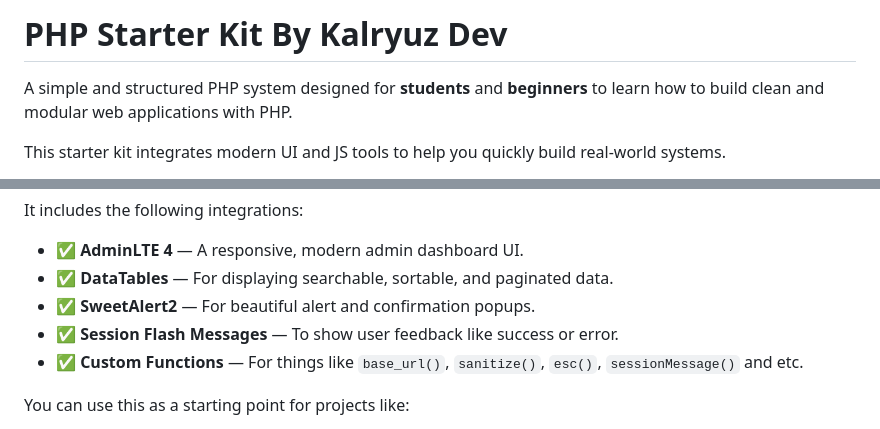
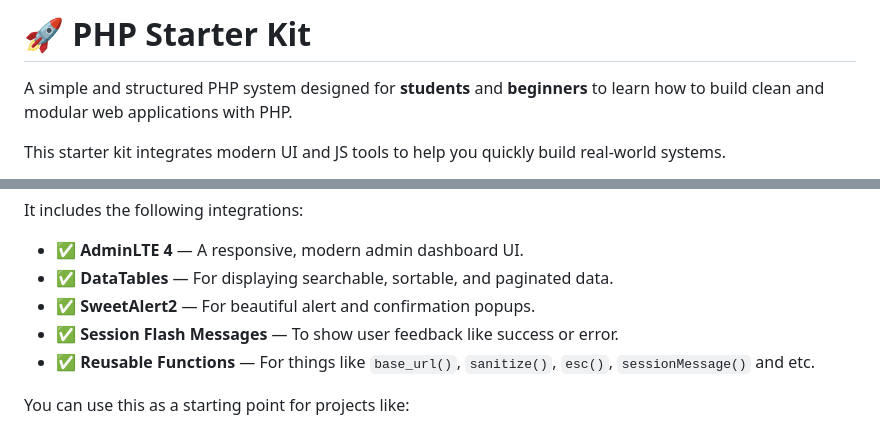
Before and after one commit to kalryuz/php_starter_kit, a Markdown page: README.md, 2 parts joined by grey strips. GitHub-like rendering.

```diff
--- a/README.md
+++ b/README.md
@@ -1,4 +1,4 @@
-# PHP Starter Kit By Kalryuz Dev
+# 🚀 PHP Starter Kit
 
 A simple and structured PHP system designed for **students** and **beginners** to learn how to build clean and modular web applications with PHP.
 
@@ -16,7 +16,7 @@ It includes the following integrations:
 - ✅ **DataTables** — For displaying searchable, sortable, and paginated data.
 - ✅ **SweetAlert2** — For beautiful alert and confirmation popups.
 - ✅ **Session Flash Messages** — To show user feedback like success or error.
-- ✅ **Custom Functions** — For things like `base_url()`, `sanitize()`, `esc()`, `sessionMessage()` and etc.
+- ✅ **Reusable Functions** — For things like `base_url()`, `sanitize()`, `esc()`, `sessionMessage()` and etc.
 
 You can use this as a starting point for projects like:
 
```
